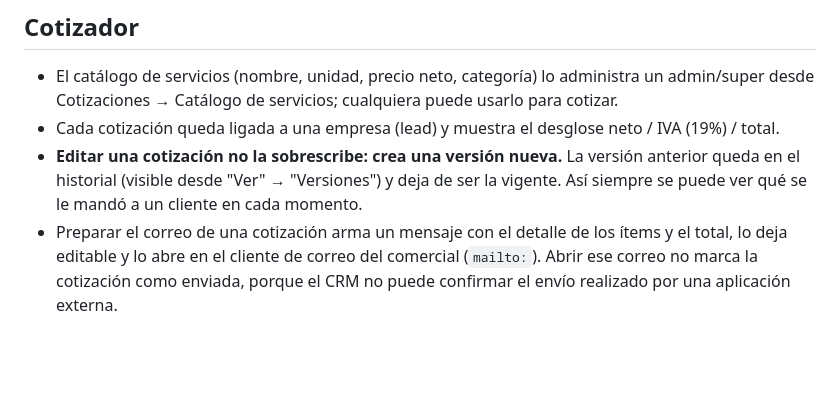
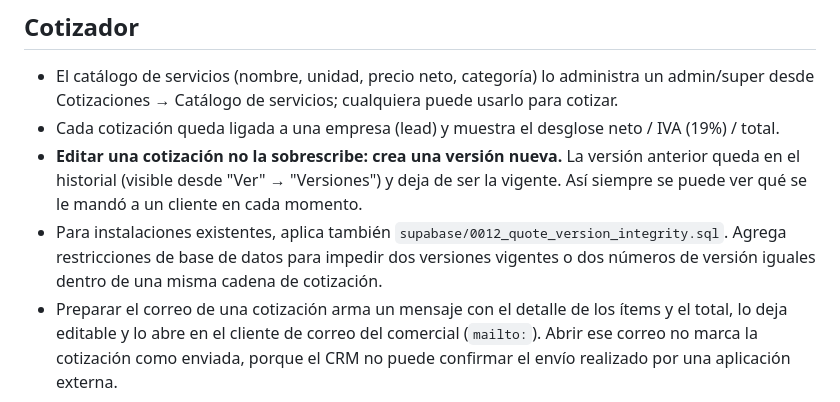
Before and after one commit to franciscomorgadotobar-crypto/taskflow-crm, a Markdown page: README.md, the part around the change. GitHub-like rendering; blank space fills up the shorter version.

Commit message:
Documenta integridad de versiones de cotización

```diff
--- a/README.md
+++ b/README.md
@@ -104,6 +104,7 @@ Para activar las tablas y RLS ejecuta `supabase/0008_hyperfocus.sql` después de
 - El catálogo de servicios (nombre, unidad, precio neto, categoría) lo administra un admin/super desde Cotizaciones → Catálogo de servicios; cualquiera puede usarlo para cotizar.
 - Cada cotización queda ligada a una empresa (lead) y muestra el desglose neto / IVA (19%) / total.
 - **Editar una cotización no la sobrescribe: crea una versión nueva.** La versión anterior queda en el historial (visible desde "Ver" → "Versiones") y deja de ser la vigente. Así siempre se puede ver qué se le mandó a un cliente en cada momento.
+- Para instalaciones existentes, aplica también `supabase/0012_quote_version_integrity.sql`. Agrega restricciones de base de datos para impedir dos versiones vigentes o dos números de versión iguales dentro de una misma cadena de cotización.
 - Preparar el correo de una cotización arma un mensaje con el detalle de los ítems y el total, lo deja editable y lo abre en el cliente de correo del comercial (`mailto:`). Abrir ese correo no marca la cotización como enviada, porque el CRM no puede confirmar el envío realizado por una aplicación externa.
 
 ## Datos
```
